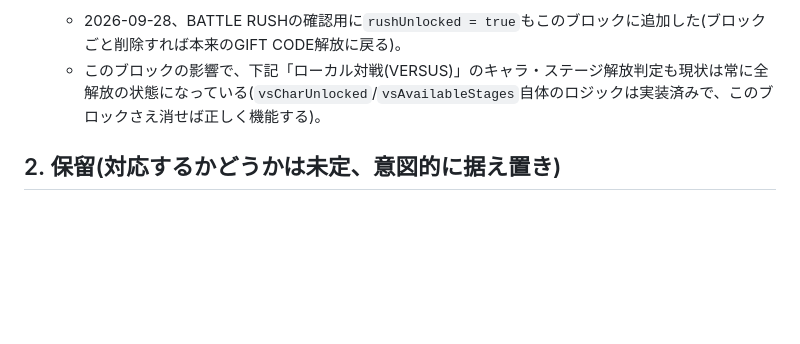
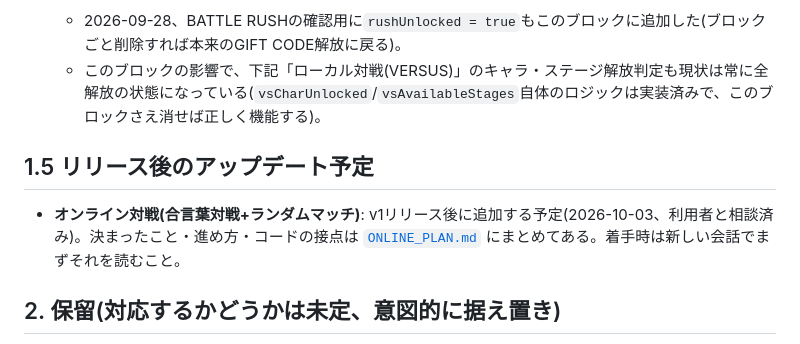
Before and after one commit to kotaroborn/combotest, a Markdown page: TODO.md, the part around the change. Drawn GitHub-style; blank space fills up the shorter version.

Commit message:
Add ONLINE_PLAN.md handoff for online multiplayer
Co-Authored-By: Claude Opus 5.5 <noreply@anthropic.com>
Claude-Session: https://claude.ai/code/session_01J8mamwxEfGRUR5mo5BybqR

```diff
--- a/TODO.md
+++ b/TODO.md
@@ -14,6 +14,10 @@
 - **動作確認用のデバッグ解放ブロックが残っている**: 起動処理(`boot`)内に「【本番リリース前に必ずこのブロックを削除すること】」と明記された一時コードがあり、`gameClearedOnce`(BONUS CONTENTS/SOUND TEST/SPEEDの解放条件)・`unlockedSubStories`・`unlockedSkins`を、セーブデータの内容に関わらず強制的に全解放している。友人テスト用の一時措置であることがコード内コメントに明記されている。本番公開前に必ずこのブロックごと削除すること。
   - 2026-09-28、BATTLE RUSHの確認用に`rushUnlocked = true`もこのブロックに追加した(ブロックごと削除すれば本来のGIFT CODE解放に戻る)。
   - このブロックの影響で、下記「ローカル対戦(VERSUS)」のキャラ・ステージ解放判定も現状は常に全解放の状態になっている(`vsCharUnlocked`/`vsAvailableStages`自体のロジックは実装済みで、このブロックさえ消せば正しく機能する)。
+
+## 1.5 リリース後のアップデート予定
+
+- **オンライン対戦(合言葉対戦+ランダムマッチ)**: v1リリース後に追加する予定(2026-10-03、利用者と相談済み)。決まったこと・進め方・コードの接点は [`ONLINE_PLAN.md`](./ONLINE_PLAN.md) にまとめてある。着手時は新しい会話でまずそれを読むこと。
 
 ## 2. 保留(対応するかどうかは未定、意図的に据え置き)
 
```
Also changed, not shown: CHANGELOG.md (+4 -0 lines), ONLINE_PLAN.md (added, +76 -0 lines).
